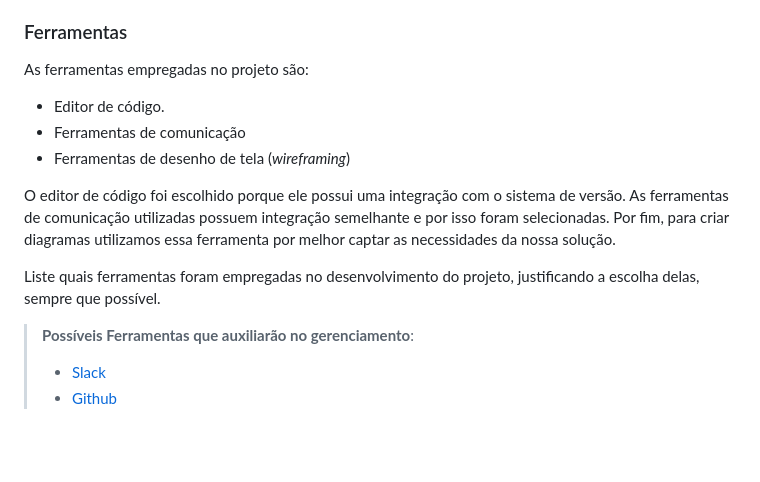
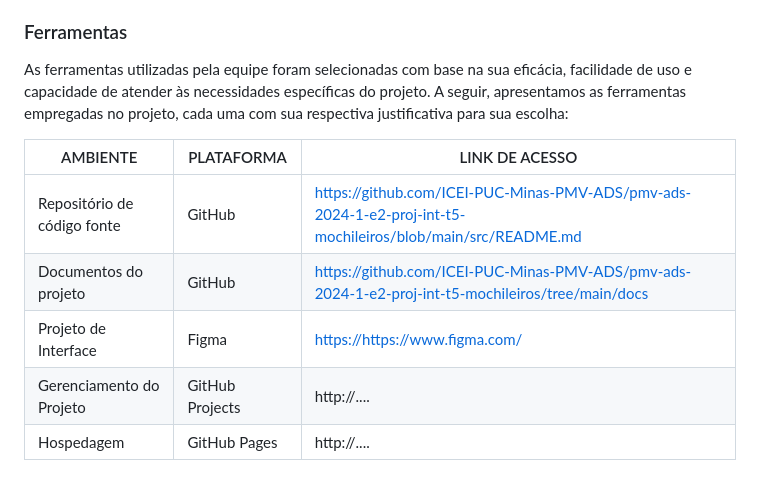
Before and after one commit to ICEI-PUC-Minas-PMV-ADS/pmv-ads-2024-1-e2-proj-int-t5-mochileiros, a Markdown page: docs/03-Metodologia.md, the part around the change. Drawn GitHub-style; blank space fills up the shorter version.

```diff
--- a/docs/03-Metodologia.md
+++ b/docs/03-Metodologia.md
@@ -75,20 +75,12 @@ O quadro kanban do GitHub Project está demonstrado na imagem a seguir e dispon
 
 ### Ferramentas
 
-As ferramentas empregadas no projeto são:
+As ferramentas utilizadas pela equipe foram selecionadas com base na sua eficácia, facilidade de uso e capacidade de atender às necessidades específicas do projeto. A seguir, apresentamos as ferramentas empregadas no projeto, cada uma com sua respectiva justificativa para sua escolha:
 
-- Editor de código.
-- Ferramentas de comunicação
-- Ferramentas de desenho de tela (_wireframing_)
-
-O editor de código foi escolhido porque ele possui uma integração com o
-sistema de versão. As ferramentas de comunicação utilizadas possuem
-integração semelhante e por isso foram selecionadas. Por fim, para criar
-diagramas utilizamos essa ferramenta por melhor captar as
-necessidades da nossa solução.
-
-Liste quais ferramentas foram empregadas no desenvolvimento do projeto, justificando a escolha delas, sempre que possível.
-
-> **Possíveis Ferramentas que auxiliarão no gerenciamento**:
-> - [Slack](https://slack.com/)
-> - [Github](https://github.com/)
+| AMBIENTE                            | PLATAFORMA                         | LINK DE ACESSO                         |
+|-------------------------------------|------------------------------------|----------------------------------------|
+| Repositório de código fonte         | GitHub                             | https://github.com/ICEI-PUC-Minas-PMV-ADS/pmv-ads-2024-1-e2-proj-int-t5-mochileiros/blob/main/src/README.md                      |
+| Documentos do projeto               | GitHub                             | https://github.com/ICEI-PUC-Minas-PMV-ADS/pmv-ads-2024-1-e2-proj-int-t5-mochileiros/tree/main/docs                       |
+| Projeto de Interface                | Figma                              |[ https://https://www.figma.com/](https://www.figma.com/)
+| Gerenciamento do Projeto            | GitHub Projects                    | http://....                            |
+| Hospedagem                          | GitHub Pages                       | http://....                            |
```
